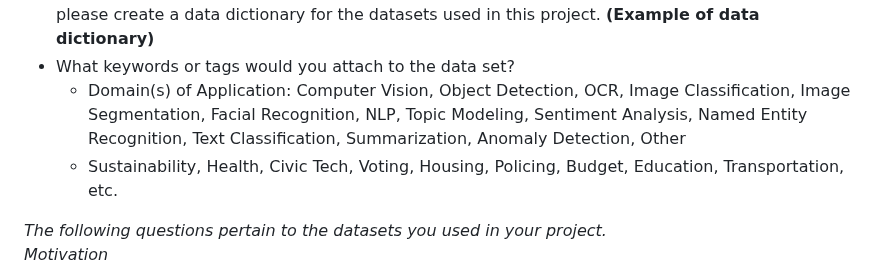
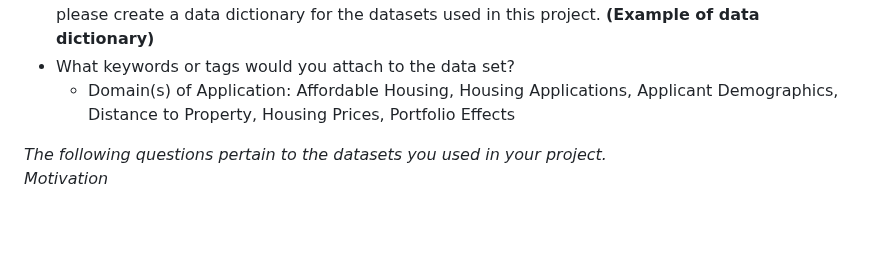
Before and after one commit to BU-Spark/pitne-affordable-housing-efficacy, a Markdown page: dataset-documentation/DATASETDOC-fall25-teamA.md, the part around the change. Drawn GitHub-style; blank space fills up the shorter version.

```diff
--- a/dataset-documentation/DATASETDOC-fall25-teamA.md
+++ b/dataset-documentation/DATASETDOC-fall25-teamA.md
@@ -27,8 +27,7 @@ DS 701 at Boston University
 [Link](https://drive.google.com/drive/u/1/folders/1nlVp39HIudp6QNPv4IvXQCVbhfo7djES)
 * Please provide a link to any data dictionaries for the datasets in this project. If one does not exist, please create a data dictionary for the datasets used in this project. **(Example of data dictionary)**
 * What keywords or tags would you attach to the data set?
-  * Domain(s) of Application: Computer Vision, Object Detection, OCR, Image Classification, Image Segmentation, Facial Recognition, NLP, Topic Modeling, Sentiment Analysis, Named Entity Recognition, Text Classification, Summarization, Anomaly Detection, Other
-  * Sustainability, Health, Civic Tech, Voting, Housing, Policing, Budget, Education, Transportation, etc.
+  * Domain(s) of Application: Affordable Housing, Housing Applications, Applicant Demographics, Distance to Property, Housing Prices, Portfolio Effects
 
 *The following questions pertain to the datasets you used in your project.*
 *Motivation*
```
